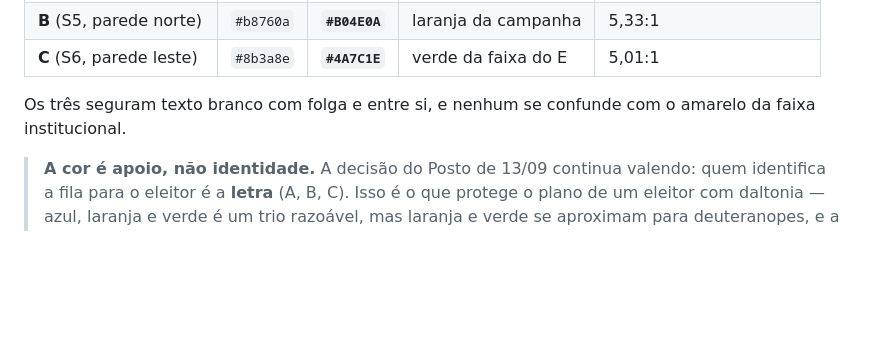
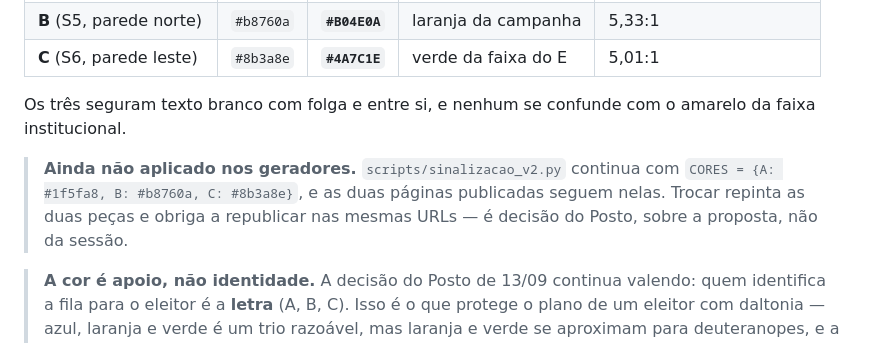
Before and after one commit to hamadmkalaf/dublineleicoesfinal, a Markdown page: docs/identidade_visual.md, the part around the change. GitHub-like rendering; blank space fills up the shorter version.

Commit message:
Identidade: registra que a paleta nova ainda não foi aplicada nos geradores
As duas páginas publicadas continuam nas cores antigas; trocar obriga a
republicar nas mesmas URLs e é decisão do Posto sobre a proposta.

Co-Authored-By: Claude Opus 5 <noreply@anthropic.com>
Claude-Session: https://claude.ai/code/session_01HzzUipViuKcoCGgWz6WKHR

```diff
--- a/docs/identidade_visual.md
+++ b/docs/identidade_visual.md
@@ -60,6 +60,11 @@ verde — escurecidas até o contraste necessário:
 Os três seguram texto branco com folga e entre si, e nenhum se confunde com o
 amarelo da faixa institucional.
 
+> **Ainda não aplicado nos geradores.** `scripts/sinalizacao_v2.py` continua
+> com `CORES = {A: #1f5fa8, B: #b8760a, C: #8b3a8e}`, e as duas páginas
+> publicadas seguem nelas. Trocar repinta as duas peças e obriga a republicar
+> nas mesmas URLs — é decisão do Posto, sobre a proposta, não da sessão.
+
 > **A cor é apoio, não identidade.** A decisão do Posto de 13/09 continua
 > valendo: quem identifica a fila para o eleitor é a **letra** (A, B, C). Isso
 > é o que protege o plano de um eleitor com daltonia — azul, laranja e verde
```
